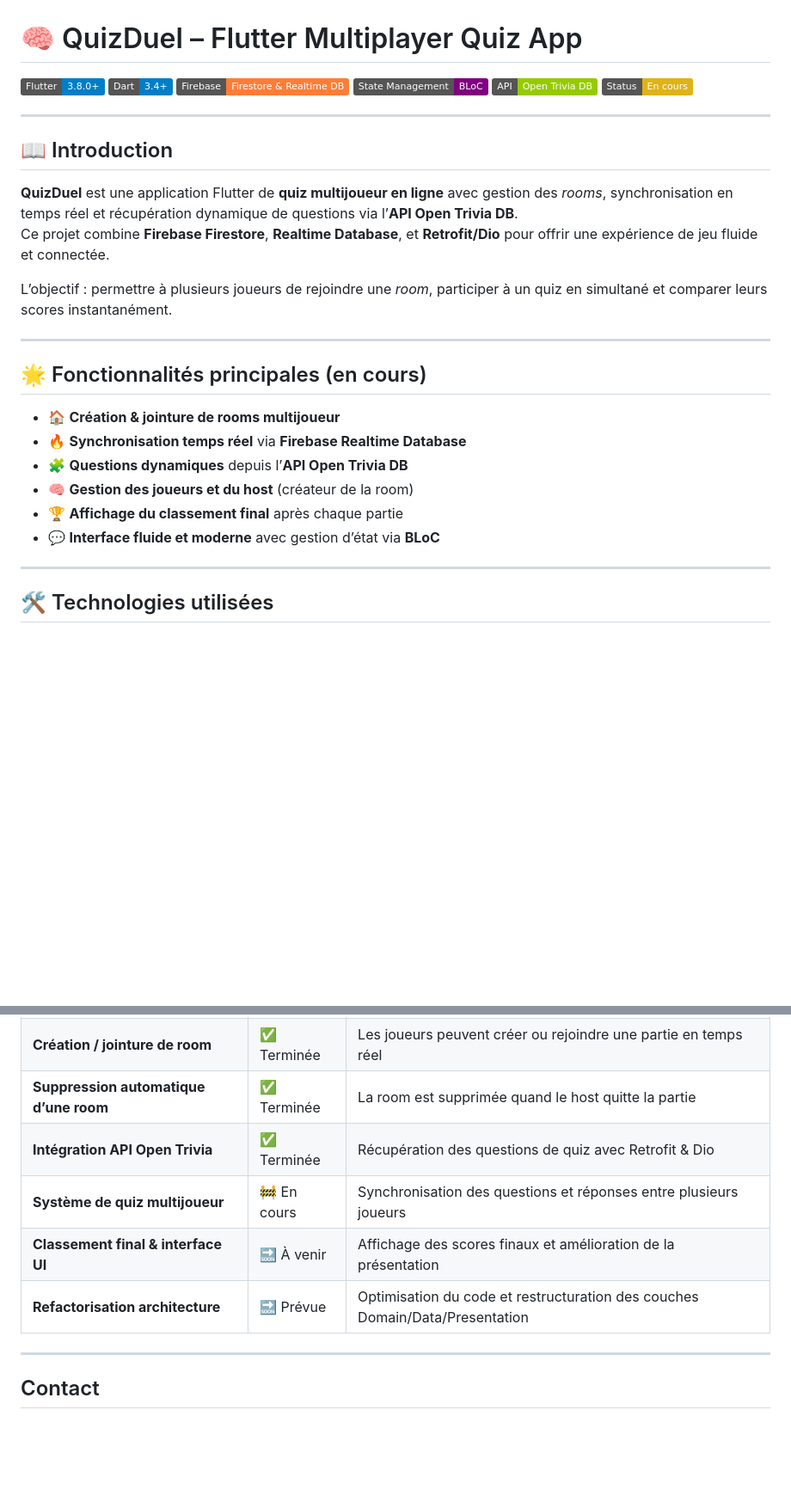
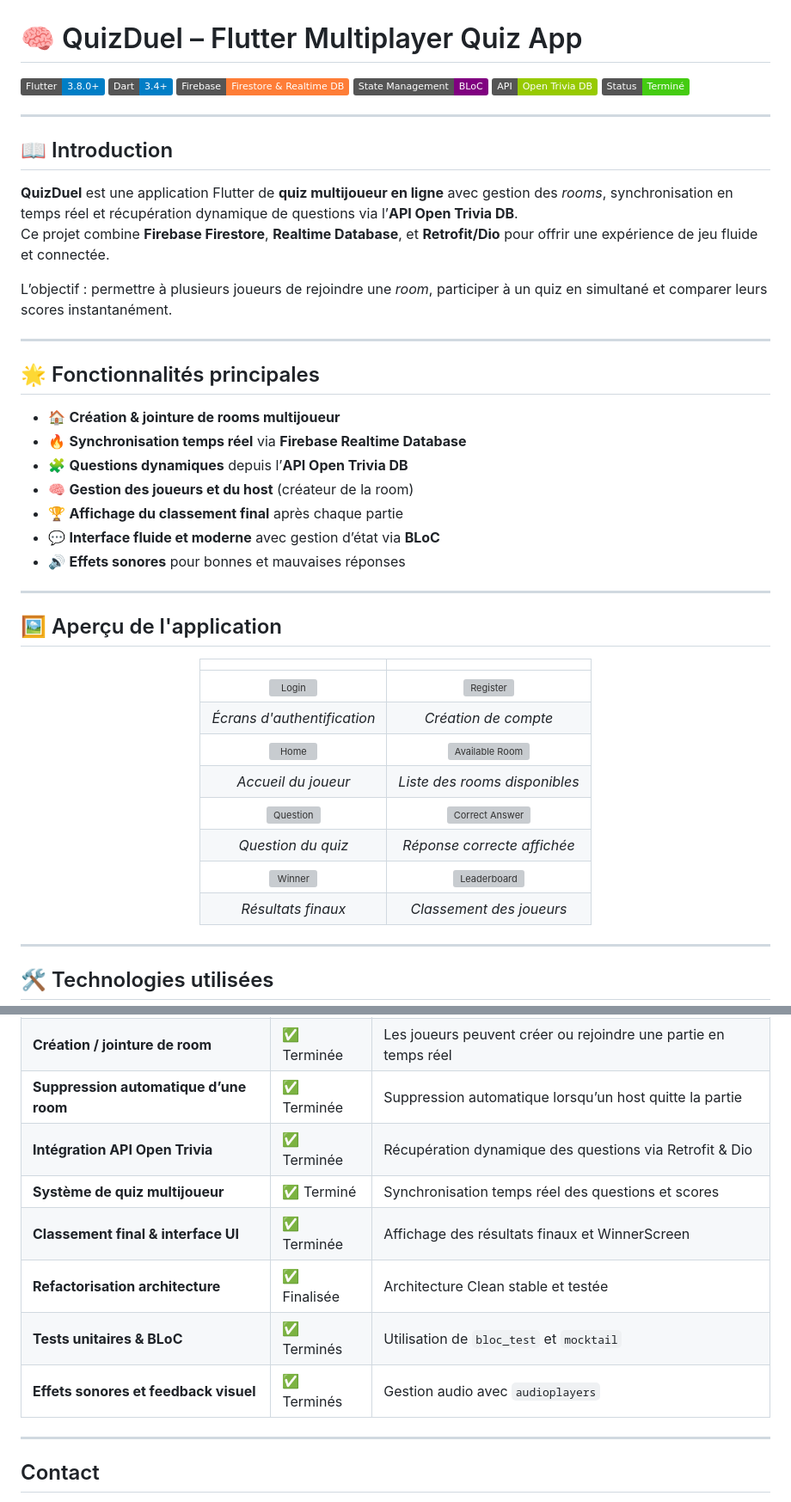
Before and after one commit to Serhat6863/QuizDuel, a Markdown page: README.md, 2 parts joined by grey strips. Shown at 86% size. Rendered like a GitHub page; badges without logos; blank space fills up the shorter version; grey boxes are pictures that could not be loaded.

```diff
--- a/README.md
+++ b/README.md
@@ -5,7 +5,7 @@
 ![Firebase](https://img.shields.io/badge/Firebase-Firestore%20%26%20Realtime%20DB-orange?logo=firebase)
 ![BLoC](https://img.shields.io/badge/State%20Management-BLoC-purple)
 ![API](https://img.shields.io/badge/API-Open%20Trivia%20DB-green)
-![Status](https://img.shields.io/badge/Status-En%20cours-yellow)
+![Status](https://img.shields.io/badge/Status-Terminé-brightgreen)
 
 ---
 
@@ -18,7 +18,7 @@ L’objectif : permettre à plusieurs joueurs de rejoindre une *room*, participe
 
 ---
 
-## 🌟 Fonctionnalités principales (en cours)
+## 🌟 Fonctionnalités principales
 
 - 🏠 **Création & jointure de rooms multijoueur**
 - 🔥 **Synchronisation temps réel** via **Firebase Realtime Database**
@@ -26,3 +26,22 @@ L’objectif : permettre à plusieurs joueurs de rejoindre une *room*, participe
 - 🧠 **Gestion des joueurs et du host** (créateur de la room)
 - 🏆 **Affichage du classement final** après chaque partie
 - 💬 **Interface fluide et moderne** avec gestion d’état via **BLoC**
+- 🔊 **Effets sonores** pour bonnes et mauvaises réponses
+
+---
+
+## 🖼️ Aperçu de l'application
+
+<div align="center">
+
+| | |
+|:--:|:--:|
+| ![Login](screenshots/login_screen.png) | ![Register](screenshots/register_screen.png) |
+| *Écrans d'authentification* | *Création de compte* |
+| ![Home](screenshots/home_screen.png) | ![Available Room](screenshots/available_room_screen.png) |
+| *Accueil du joueur* | *Liste des rooms disponibles* |
+| ![Question](screenshots/question_screen.png) | ![Correct Answer](screenshots/correct_answer_screen.png) |
+| *Question du quiz* | *Réponse correcte affichée* |
+| ![Winner](screenshots/winner_screen.png) | ![Leaderboard](screenshots/leaderboard_screen.png) |
+| *Résultats finaux* | *Classement des joueurs* |
+
@@ -140,9 +181,11 @@ Certaines fonctionnalités clés sont déjà terminées, tandis que d’autres s
 | **Création / jointure de room** | ✅ Terminée | Les joueurs peuvent créer ou rejoindre une partie en temps réel |
-| **Suppression automatique d’une room** | ✅ Terminée | La room est supprimée quand le host quitte la partie |
-| **Intégration API Open Trivia** | ✅ Terminée | Récupération des questions de quiz avec Retrofit & Dio |
-| **Système de quiz multijoueur** | 🚧 En cours | Synchronisation des questions et réponses entre plusieurs joueurs |
-| **Classement final & interface UI** | 🔜 À venir | Affichage des scores finaux et amélioration de la présentation |
-| **Refactorisation architecture** | 🔜 Prévue | Optimisation du code et restructuration des couches Domain/Data/Presentation |
+| **Suppression automatique d’une room** | ✅ Terminée | Suppression automatique lorsqu’un host quitte la partie |
+| **Intégration API Open Trivia** | ✅ Terminée | Récupération dynamique des questions via Retrofit & Dio |
+| **Système de quiz multijoueur** | ✅ Terminé | Synchronisation temps réel des questions et scores |
+| **Classement final & interface UI** | ✅ Terminée | Affichage des résultats finaux et WinnerScreen |
+| **Refactorisation architecture** | ✅ Finalisée | Architecture Clean stable et testée |
+| **Tests unitaires & BLoC** | ✅ Terminés | Utilisation de `bloc_test` et `mocktail` |
+| **Effets sonores et feedback visuel** | ✅ Terminés | Gestion audio avec `audioplayers` |
 
 ---
 
```
Also changed, not shown: other parts of README.md (+58 -36 lines).
